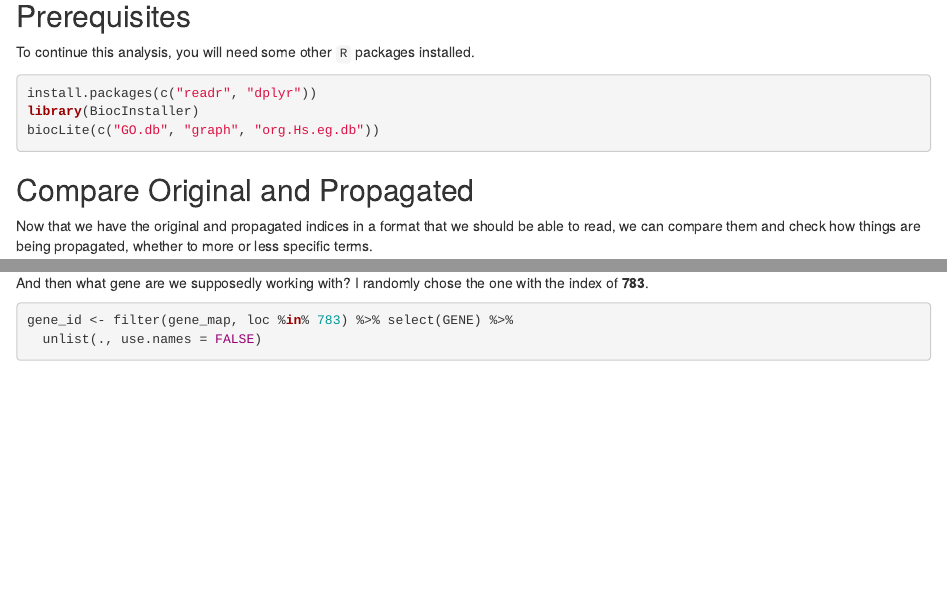
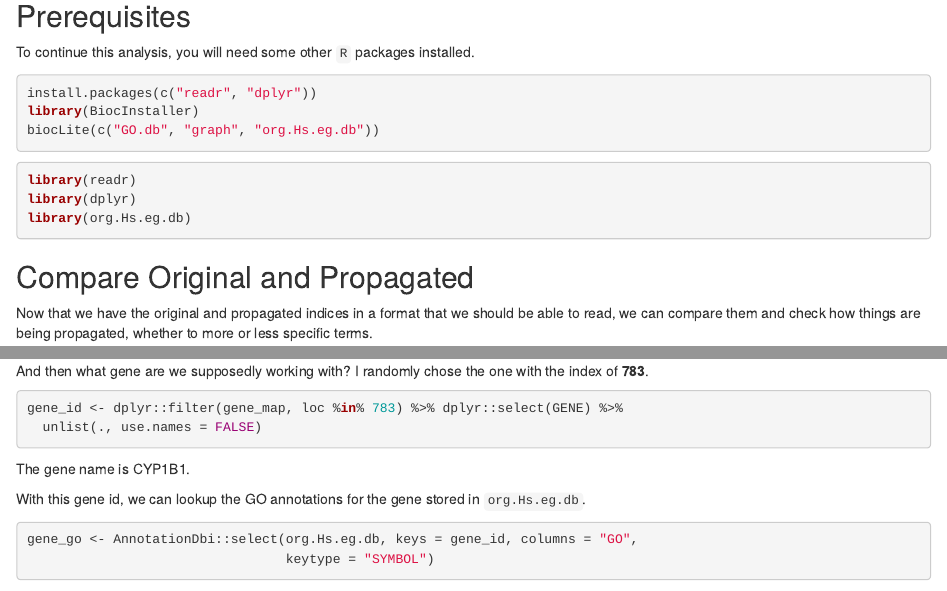
Before and after one commit to rmflight/go_onmf, an R Markdown document (README.Rmd): the page in a window 1100 px wide, from 2010 px down, and a second part further down, joined at a grey line. Rendered offline with R 4.5, knitr and Pandoc, with nearby package versions; some code elsewhere in the file could not run offline.

Commit message:
using fully qualified function names, and getting GO terms from org.Hs.eg.db for comparison

````diff
--- a/README.Rmd
+++ b/README.Rmd
@@ -123,6 +123,12 @@ library(BiocInstaller)
 biocLite(c("GO.db", "graph", "org.Hs.eg.db"))
 ```
 
+```{r load_packages, message=FALSE}
+library(readr)
+library(dplyr)
+library(org.Hs.eg.db)
+```
+
 
 ## Compare Original and Propagated
 
@@ -165,6 +169,15 @@ And then what gene are we supposedly working with? I randomly chose the one with
 the index of **783**.
 
 ```{r gene_id}
-gene_id <- filter(gene_map, loc %in% 783) %>% select(GENE) %>%
+gene_id <- dplyr::filter(gene_map, loc %in% 783) %>% dplyr::select(GENE) %>%
   unlist(., use.names = FALSE)
 ```
+
+The gene name is `r gene_id`.
+
+With this gene id, we can lookup the GO annotations for the gene stored in
+`org.Hs.eg.db`.
+
+```{r get_go}
+gene_go <- AnnotationDbi::select(org.Hs.eg.db, keys = gene_id, columns = "GO",
+                                 keytype = "SYMBOL")
````
Also changed, not shown: README.md, README.Rmd (15 more changed lines).
